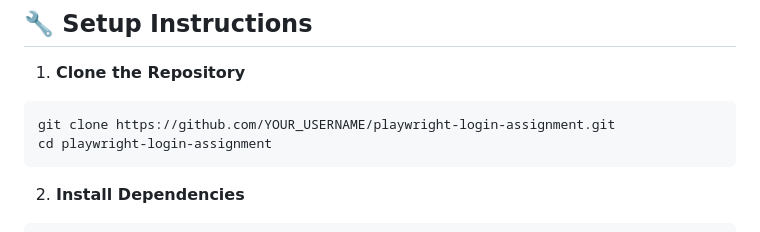
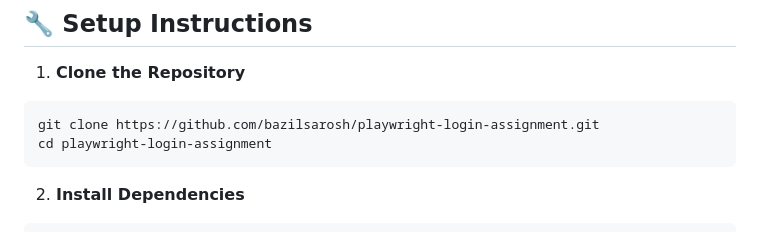
Before and after one commit to bazilsarosh/playwright-login-assignment, a Markdown page: README.md, the part around the change. GitHub-like rendering.

`````diff
--- a/README.md
+++ b/README.md
@@ -69,7 +69,7 @@ playwright-login-assignment/
 1. **Clone the Repository**
 
 ```bash
-git clone https://github.com/YOUR_USERNAME/playwright-login-assignment.git
+git clone https://github.com/bazilsarosh/playwright-login-assignment.git
 cd playwright-login-assignment
 ````
 
`````
